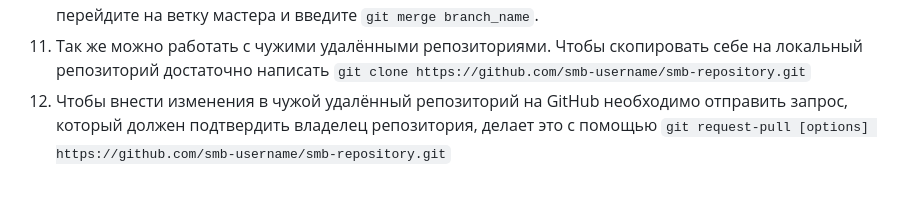
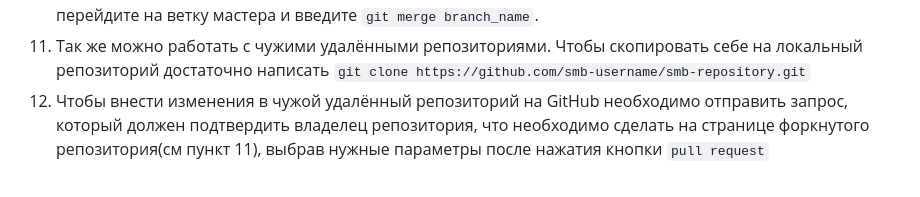
Before and after one commit to TimurIslamgulov/DZ3, a Markdown page: DZ3/instruction.md, the part around the change. GitHub-like rendering.

Commit message:
Rabotaem

```diff
--- a/DZ3/instruction.md
+++ b/DZ3/instruction.md
@@ -11,4 +11,4 @@
 Так же можно создать и сразу перейти на новую ветку, для этого используйте команду  `git checkout -b branch_name`
 10. Для перехода между ветками используйте команду `git checkout branch_name`, если нужно слить ветки - перейдите на ветку мастера и введите `git merge branch_name`.
 11. Так же можно работать с чужими удалёнными репозиториями. Чтобы скопировать себе на локальный репозиторий достаточно написать `git clone https://github.com/smb-username/smb-repository.git`
-12. Чтобы внести изменения в чужой удалённый репозиторий на GitHub необходимо отправить запрос, который должен подтвердить владелец репозитория, делает это с помощью `git request-pull [options] https://github.com/smb-username/smb-repository.git`
+12. Чтобы внести изменения в чужой удалённый репозиторий на GitHub необходимо отправить запрос, который должен подтвердить владелец репозитория, что необходимо сделать на странице форкнутого репозитория(см пункт 11), выбрав нужные параметры после нажатия кнопки `pull request`
```
